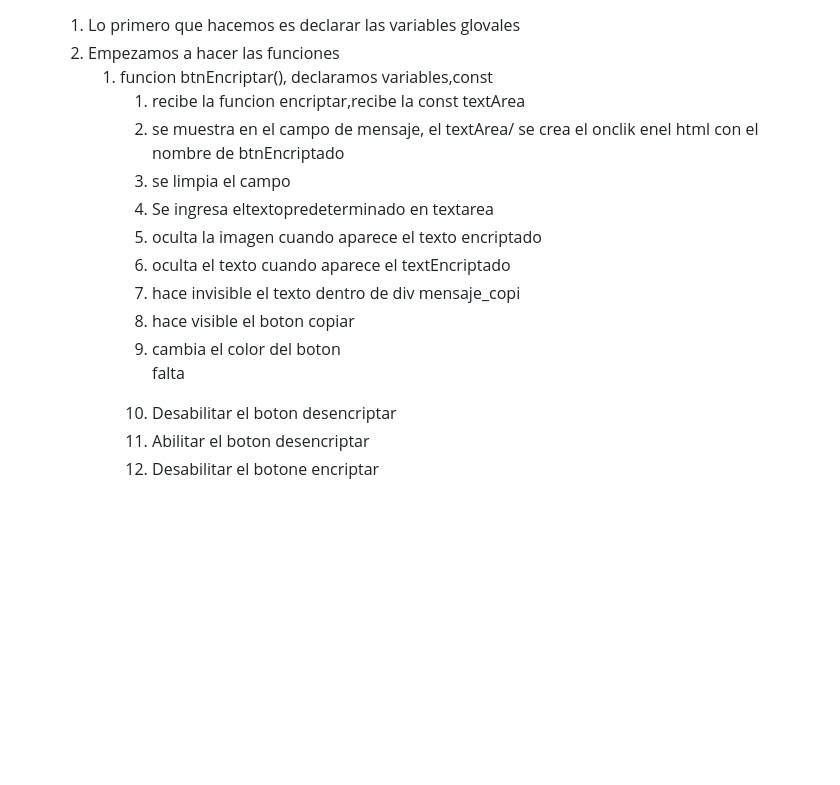
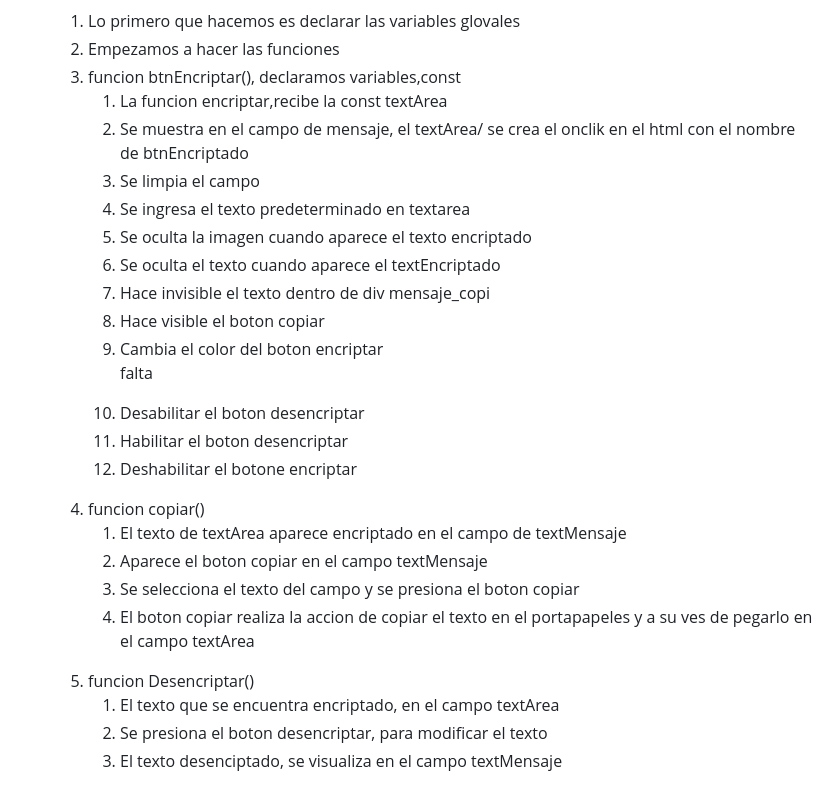
Before and after one commit to purplefox1977/Encriptador-Alura, a Markdown page: borrador.md, the part around one of its changes. GitHub-like rendering; blank space fills up the shorter version.

Commit message:
Descripcion de script

```diff
--- a/borrador.md
+++ b/borrador.md
@@ -109,17 +107,30 @@
 <li>funcion btnEncriptar(), declaramos variables,const</li>
-<ol type="**">
-<li>recibe la funcion encriptar,recibe la const textArea</li>
-<li>se muestra en el campo de mensaje, el textArea/ se crea el onclik enel html con el nombre de btnEncriptado</li>
-<li>se limpia el campo</li>
-<li>Se ingresa eltextopredeterminado en textarea</li>
-<li>oculta la imagen cuando aparece el texto encriptado</li>
-<li> oculta el texto cuando aparece el textEncriptado</li>
-<li>hace invisible el texto dentro de div mensaje_copi</li>
-<li>hace visible el boton copiar</li>
-<li>cambia el color del boton</li>
-
+    <ol type="a">
+    <li>La funcion encriptar,recibe la const textArea</li>
+    <li>Se muestra en el campo de mensaje, el textArea/ se crea el onclik en el html con el nombre de btnEncriptado</li>
+    <li>Se limpia el campo</li>
+    <li>Se ingresa el texto predeterminado en textarea</li>
+    <li>Se oculta la imagen cuando aparece el texto encriptado</li>
+    <li>Se oculta el texto cuando aparece el textEncriptado</li>
+    <li>Hace invisible el texto dentro de div mensaje_copi</li>
+    <li>Hace visible el boton copiar</li>
+    <li>Cambia el color del boton encriptar</li>
 <p>falta</p>
-<li>Desabilitar el boton desencriptar </li>
-<li>Abilitar el boton desencriptar </li>
-<li>Desabilitar el botone encriptar </li>
+    <li>Desabilitar el boton desencriptar </li>
+    <li>Habilitar el boton desencriptar </li>
+    <li>Deshabilitar el botone encriptar </li>
+    </ol>
+<li>funcion copiar()</li>
+    <ol type="a">
+    <li>El texto de textArea aparece encriptado en el campo de textMensaje </li>
+    <li>Aparece el boton copiar en el campo textMensaje</li>
+    <li>Se selecciona el texto del campo y se presiona el boton copiar</li>
+    <li>El boton copiar realiza la accion de copiar el texto en el portapapeles  y a su ves de pegarlo en el campo textArea</li>
+    </ol>
+<li>funcion Desencriptar()</li>
+    <ol type="a">
+    <li>El texto que se encuentra encriptado, en el campo textArea</li>
+    <li>Se presiona el boton desencriptar, para modificar el texto </li>
+    <li>El texto desenciptado, se visualiza en el campo textMensaje</li>
+    </ol>
 </ol>
```
Also changed, not shown: other parts of borrador.md (+0 -13 lines).
